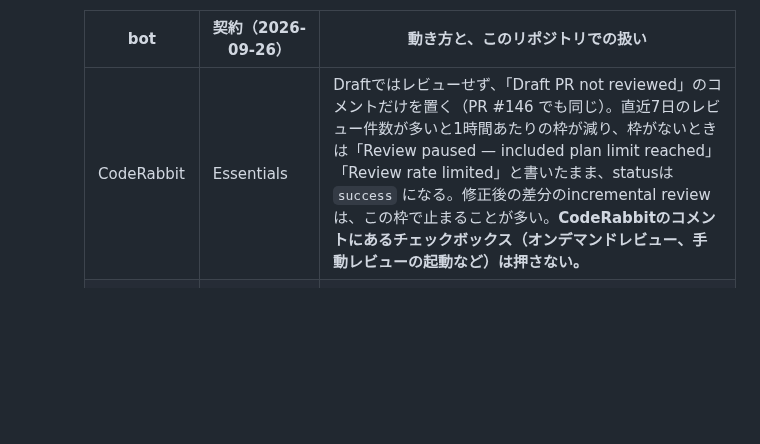
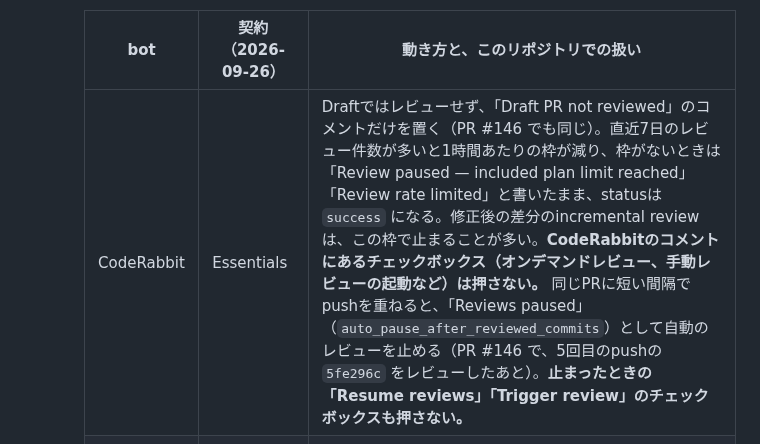
Before and after one commit to LeoAndo/jec-25cm-hybrid-app, a Markdown page: AGENTS.md, the part around the change. Rendered like a GitHub page; blank space fills up the shorter version.

Commit message:
AGENTS.md §8 の CodeRabbit の行に、pushを重ねたときの「Reviews paused」を書き足す
Refs #145

Co-Authored-By: Claude Opus 5.5 <noreply@anthropic.com>
Claude-Session: https://claude.ai/code/session_01DGfpMANFicVbRcG4vVUyDX

```diff
--- a/AGENTS.md
+++ b/AGENTS.md
@@ -305,7 +305,7 @@ Freeプランの利用規約は「法人による商用でのアプリ開発」
 
     | bot | 契約（2026-09-26） | 動き方と、このリポジトリでの扱い |
     | --- | --- | --- |
-    | CodeRabbit | Essentials | Draftではレビューせず、「Draft PR not reviewed」のコメントだけを置く（PR #146 でも同じ）。直近7日のレビュー件数が多いと1時間あたりの枠が減り、枠がないときは「Review paused — included plan limit reached」「Review rate limited」と書いたまま、statusは `success` になる。修正後の差分のincremental reviewは、この枠で止まることが多い。**CodeRabbitのコメントにあるチェックボックス（オンデマンドレビュー、手動レビューの起動など）は押さない。** |
+    | CodeRabbit | Essentials | Draftではレビューせず、「Draft PR not reviewed」のコメントだけを置く（PR #146 でも同じ）。直近7日のレビュー件数が多いと1時間あたりの枠が減り、枠がないときは「Review paused — included plan limit reached」「Review rate limited」と書いたまま、statusは `success` になる。修正後の差分のincremental reviewは、この枠で止まることが多い。**CodeRabbitのコメントにあるチェックボックス（オンデマンドレビュー、手動レビューの起動など）は押さない。** 同じPRに短い間隔でpushを重ねると、「Reviews paused」（`auto_pause_after_reviewed_commits`）として自動のレビューを止める（PR #146 で、5回目のpushの `5fe296c` をレビューしたあと）。**止まったときの「Resume reviews」「Trigger review」のチェックボックスも押さない。** |
     | Cursor Bugbot | CursorはPro+。Bugbotは、Cursorのプランとは別の、月額固定の席課金 | Draftを外したあと、最新headで動く。指摘がないときは、チェックの出力に「Bugbot completed review - no issues found!」とだけ出て、レビューは投稿しない。指摘があるとチェックが `neutral` になり、インラインで投稿する。使用量課金（Cursorの画面の見積で1回約 $1.20）に切り替えるかはオーナーが決める。エージェントは切り替えない。 |
     | Codex | ChatGPT ProのCodexで、GitHubの自動レビューを有効にした | 新しいPRが開かれたときにレビューし、PRのコメントの `@codex review` でも呼べる。GitHubではP0・P1だけを指摘し、このファイルの末尾の、見出しがちょうど `## Code Review Rules` の節に従う（[Codexの説明](https://developers.openai.com/codex/integrations/github)、[Custom Code Review rules for Codex](https://developers.openai.com/blog/custom-code-review-rules-for-codex)）。以前の名前は `## Review guidelines` で、この名前にはしない。Draftのあいだは何もせず、Draftを外すとレビューする。チェックもstatusも出さず、レビュー（`COMMENTED`）とインラインのコメントだけを投稿する。レビュー本文によれば、指摘がないときは👍のリアクションだけを付ける。Codexの説明の範囲はP0・P1で、P2以下はその外にある。ただし、PR #146 ではP2のバッジの付いた指摘が1件出た。この観測は、`## Code Review Rules` の基準（P1として指摘するもの）を変えない。P2以下の指摘が出たら、ほかのbotの指摘と同じく中身を確かめ、この節の「指摘には、各スレッドにインラインで返信する」の書式で判断を返す。このリポジトリでの観測は下の「PR #146 での Codex の観測」。 |
     | GitHub Copilot | 教員の無償プラン | 月の枠を使い切ると、未実施の通知だけをレビュー（`COMMENTED`）として投稿する。この通知はレビューに数えない。枠は毎月1日 09:00（日本時間）に戻る。 |
```
